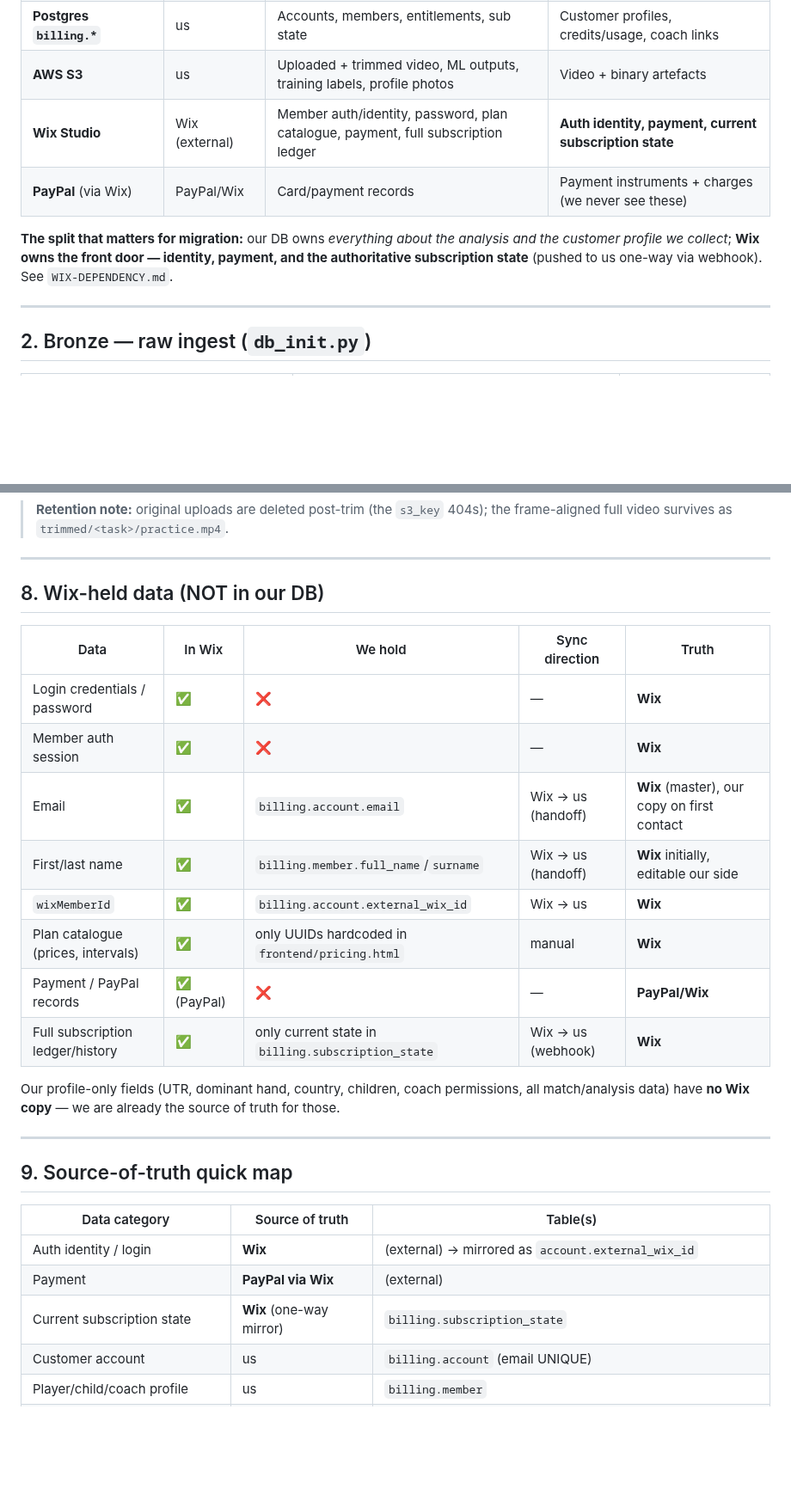
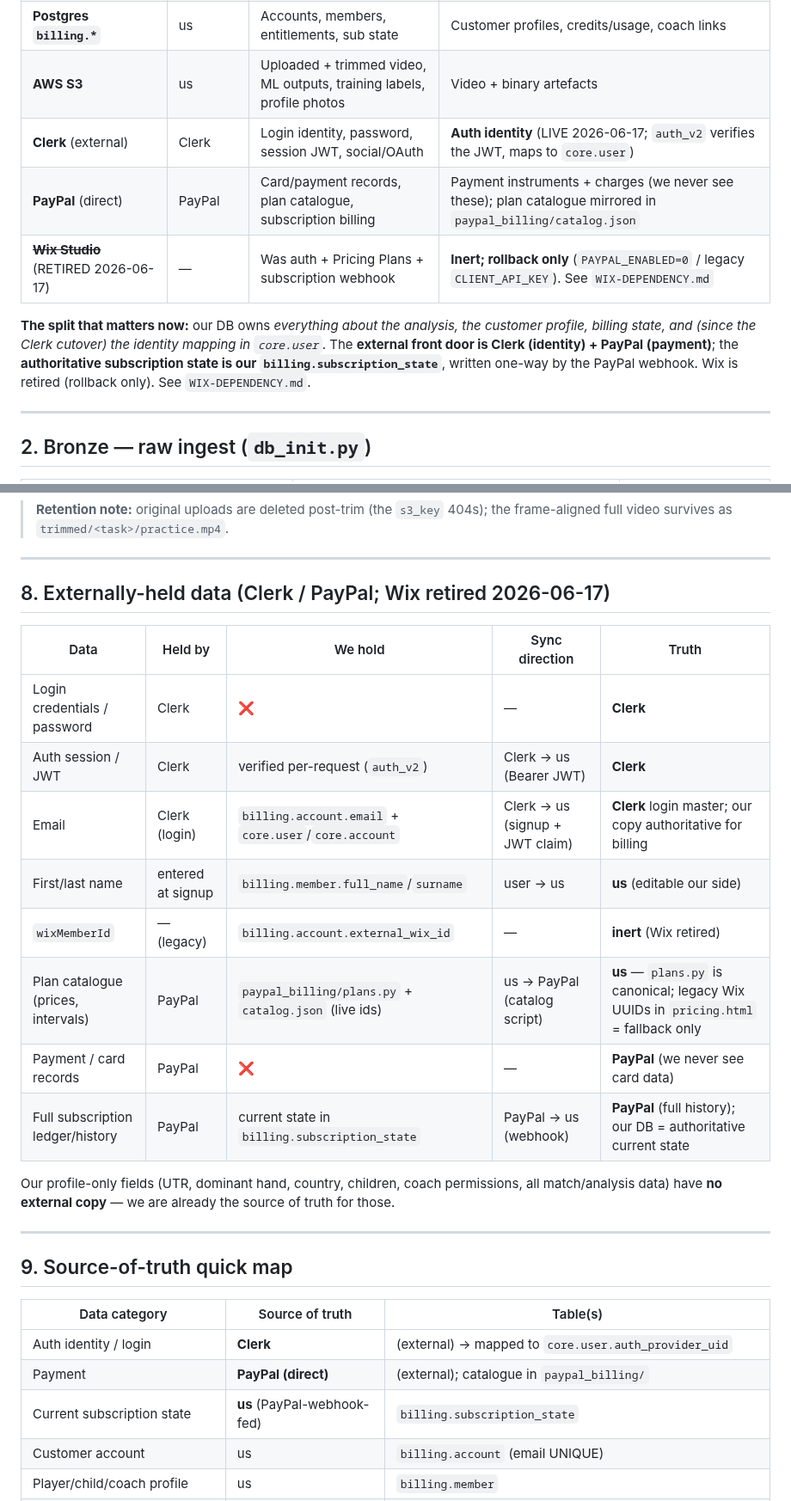
Before and after one commit to NxtPoint/webhook-server, a Markdown page: DATA-INVENTORY.md, 2 parts joined by grey strips. Shown at 86% size. Drawn GitHub-style; blank space fills up the shorter version.

```diff
--- a/DATA-INVENTORY.md
+++ b/DATA-INVENTORY.md
@@ -16,10 +16,11 @@
 | **Postgres `ml_analysis.*`** | us | T5 detections, job tracking, training corpus | T5 ML facts, GPU job state |
 | **Postgres `billing.*`** | us | Accounts, members, entitlements, sub state | Customer profiles, credits/usage, coach links |
 | **AWS S3** | us | Uploaded + trimmed video, ML outputs, training labels, profile photos | Video + binary artefacts |
-| **Wix Studio** | Wix (external) | Member auth/identity, password, plan catalogue, payment, full subscription ledger | **Auth identity, payment, current subscription state** |
-| **PayPal** (via Wix) | PayPal/Wix | Card/payment records | Payment instruments + charges (we never see these) |
+| **Clerk** (external) | Clerk | Login identity, password, session JWT, social/OAuth | **Auth identity** (LIVE 2026-06-17; `auth_v2` verifies the JWT, maps to `core.user`) |
+| **PayPal** (direct) | PayPal | Card/payment records, plan catalogue, subscription billing | Payment instruments + charges (we never see these); plan catalogue mirrored in `paypal_billing/catalog.json` |
+| ~~**Wix Studio**~~ (RETIRED 2026-06-17) | — | Was auth + Pricing Plans + subscription webhook | **Inert; rollback only** (`PAYPAL_ENABLED=0` / legacy `CLIENT_API_KEY`). See `WIX-DEPENDENCY.md` |
 
-**The split that matters for migration:** our DB owns *everything about the analysis and the customer profile we collect*; **Wix owns the front door — identity, payment, and the authoritative subscription state** (pushed to us one-way via webhook). See `WIX-DEPENDENCY.md`.
+**The split that matters now:** our DB owns *everything about the analysis, the customer profile, billing state, and (since the Clerk cutover) the identity mapping in `core.user`*. The **external front door is Clerk (identity) + PayPal (payment)**; the **authoritative subscription state is our `billing.subscription_state`**, written one-way by the PayPal webhook. Wix is retired (rollback only). See `WIX-DEPENDENCY.md`.
 
 ---
 
@@ -132,20 +133,20 @@ Bucket = `S3_BUCKET` env (prod: `nextpoint-prod-uploads`); region `AWS_REGION`.
 
 ---
 
-## 8. Wix-held data (NOT in our DB)
+## 8. Externally-held data (Clerk / PayPal; Wix retired 2026-06-17)
 
-| Data | In Wix | We hold | Sync direction | Truth |
+| Data | Held by | We hold | Sync direction | Truth |
 |---|---|---|---|---|
-| Login credentials / password | ✅ | ❌ | — | **Wix** |
-| Member auth session | ✅ | ❌ | — | **Wix** |
-| Email | ✅ | `billing.account.email` | Wix → us (handoff) | **Wix** (master), our copy on first contact |
-| First/last name | ✅ | `billing.member.full_name`/`surname` | Wix → us (handoff) | **Wix** initially, editable our side |
-| `wixMemberId` | ✅ | `billing.account.external_wix_id` | Wix → us | **Wix** |
-| Plan catalogue (prices, intervals) | ✅ | only UUIDs hardcoded in `frontend/pricing.html` | manual | **Wix** |
-| Payment / PayPal records | ✅ (PayPal) | ❌ | — | **PayPal/Wix** |
-| Full subscription ledger/history | ✅ | only current state in `billing.subscription_state` | Wix → us (webhook) | **Wix** |
+| Login credentials / password | Clerk | ❌ | — | **Clerk** |
+| Auth session / JWT | Clerk | verified per-request (`auth_v2`) | Clerk → us (Bearer JWT) | **Clerk** |
+| Email | Clerk (login) | `billing.account.email` + `core.user`/`core.account` | Clerk → us (signup + JWT claim) | **Clerk** login master; our copy authoritative for billing |
+| First/last name | entered at signup | `billing.member.full_name`/`surname` | user → us | **us** (editable our side) |
+| `wixMemberId` | — (legacy) | `billing.account.external_wix_id` | — | **inert** (Wix retired) |
+| Plan catalogue (prices, intervals) | PayPal | `paypal_billing/plans.py` + `catalog.json` (live ids) | us → PayPal (catalog script) | **us** — `plans.py` is canonical; legacy Wix UUIDs in `pricing.html` = fallback only |
+| Payment / card records | PayPal | ❌ | — | **PayPal** (we never see card data) |
+| Full subscription ledger/history | PayPal | current state in `billing.subscription_state` | PayPal → us (webhook) | **PayPal** (full history); our DB = authoritative current state |
 
-Our profile-only fields (UTR, dominant hand, country, children, coach permissions, all match/analysis data) have **no Wix copy** — we are already the source of truth for those.
+Our profile-only fields (UTR, dominant hand, country, children, coach permissions, all match/analysis data) have **no external copy** — we are already the source of truth for those.
 
 ---
 
@@ -153,9 +154,9 @@ Our profile-only fields (UTR, dominant hand, country, children, coach permission
 
 | Data category | Source of truth | Table(s) |
 |---|---|---|
-| Auth identity / login | **Wix** | (external) → mirrored as `account.external_wix_id` |
-| Payment | **PayPal via Wix** | (external) |
-| Current subscription state | **Wix** (one-way mirror) | `billing.subscription_state` |
+| Auth identity / login | **Clerk** | (external) → mapped to `core.user.auth_provider_uid` |
+| Payment | **PayPal (direct)** | (external); catalogue in `paypal_billing/` |
+| Current subscription state | **us** (PayPal-webhook-fed) | `billing.subscription_state` |
 | Customer account | us | `billing.account` (email UNIQUE) |
 | Player/child/coach profile | us | `billing.member` |
 | Credits / usage | us | `entitlement_grant` + `entitlement_consumption` (task_id UNIQUE) |
```
Also changed, not shown: other parts of DATA-INVENTORY.md (+6 -6 lines), ARCHITECTURE.md (+16 -15 lines).
